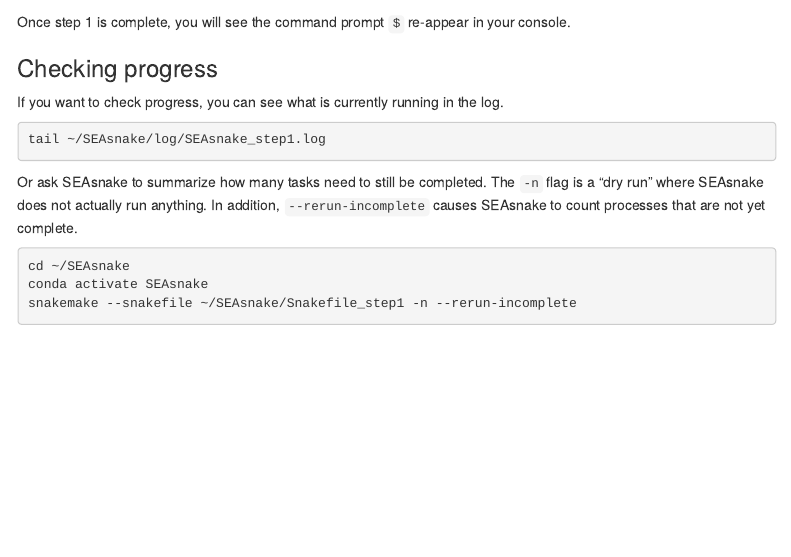
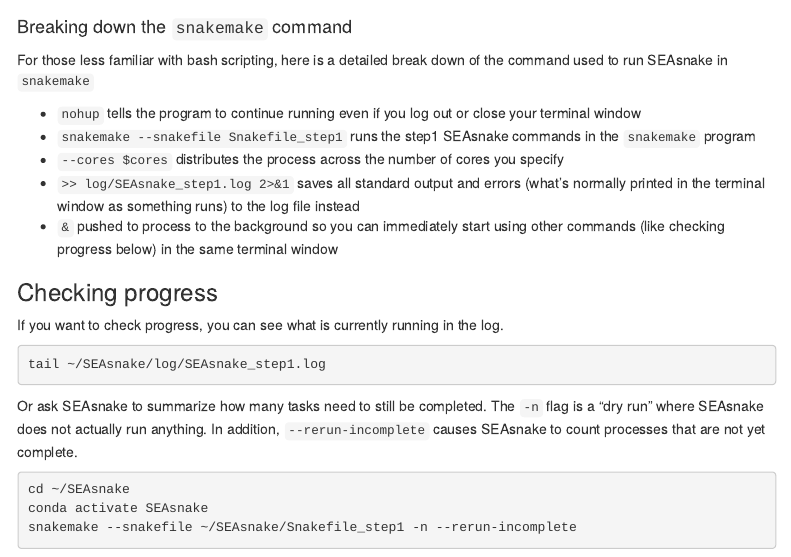
Before and after one commit to BIGslu/SEAsnake, an R Markdown document (vignette/SEAsnake_vignette.Rmd): the page in a window 1100 px wide, from 6840 px down. Rendered offline with R 4.5, knitr and Pandoc, with nearby package versions; menus at the side of the page are left out.

Commit message:
Add note on breaking down the main command

````diff
--- a/vignette/SEAsnake_vignette.Rmd
+++ b/vignette/SEAsnake_vignette.Rmd
@@ -340,7 +340,15 @@ grViz(diagram = "digraph flowchart {
   ")
 ```
 
-Once step 1 is complete, you will see the command prompt `$` re-appear in your console.
+#### Breaking down the `snakemake` command
+
+For those less familiar with bash scripting, here is a detailed break down of the command used to run SEAsnake in `snakemake`
+
+* `nohup` tells the program to continue running even if you log out or close your terminal window
+* `snakemake --snakefile Snakefile_step1` runs the step1 SEAsnake commands in the `snakemake` program
+* `--cores $cores` distributes the process across the number of cores you specify
+* `>> log/SEAsnake_step1.log 2>&1` saves all standard output and errors (what's normally printed in the terminal window as something runs) to the log file instead
+* `&` pushed to process to the background so you can immediately start using other commands (like checking progress below) in the same terminal window
 
 ### Checking progress
 
````
